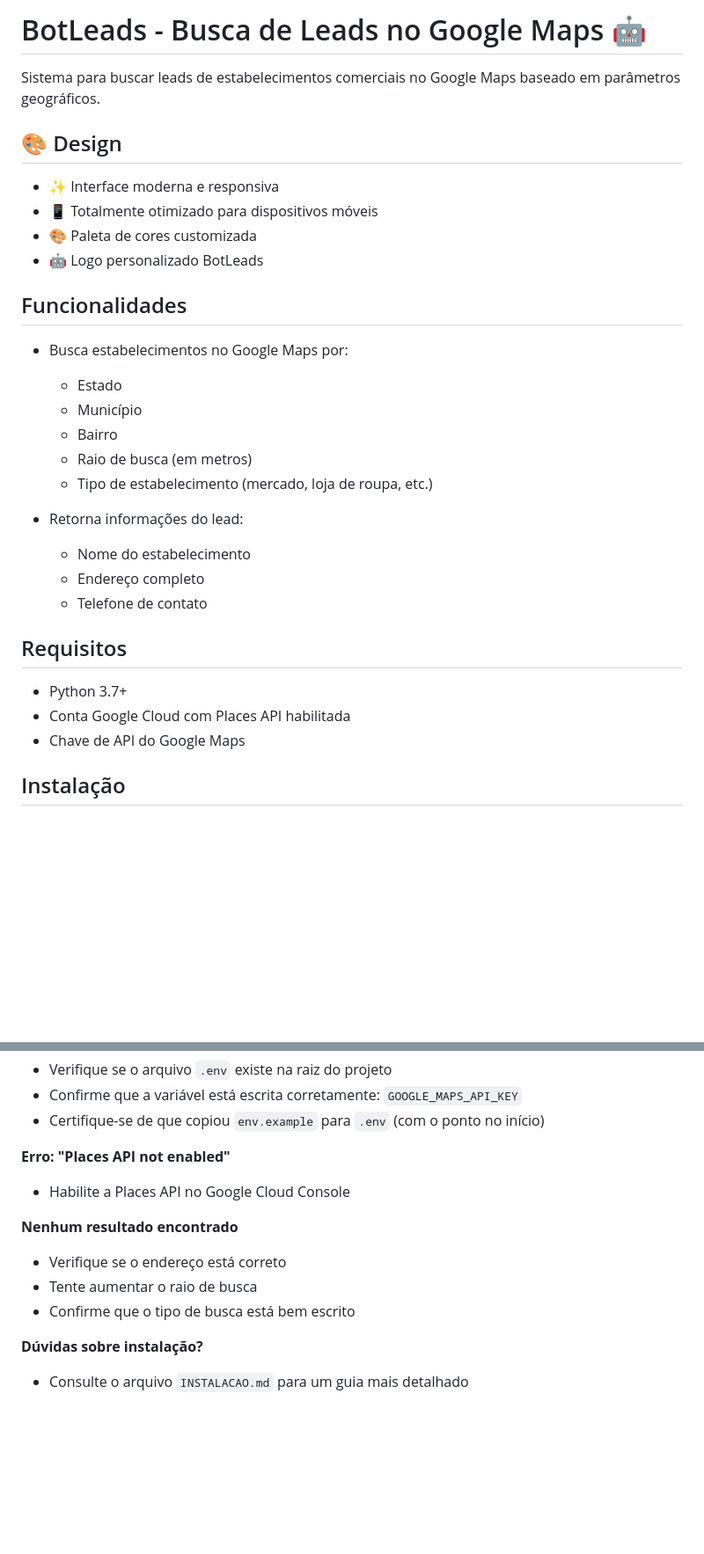
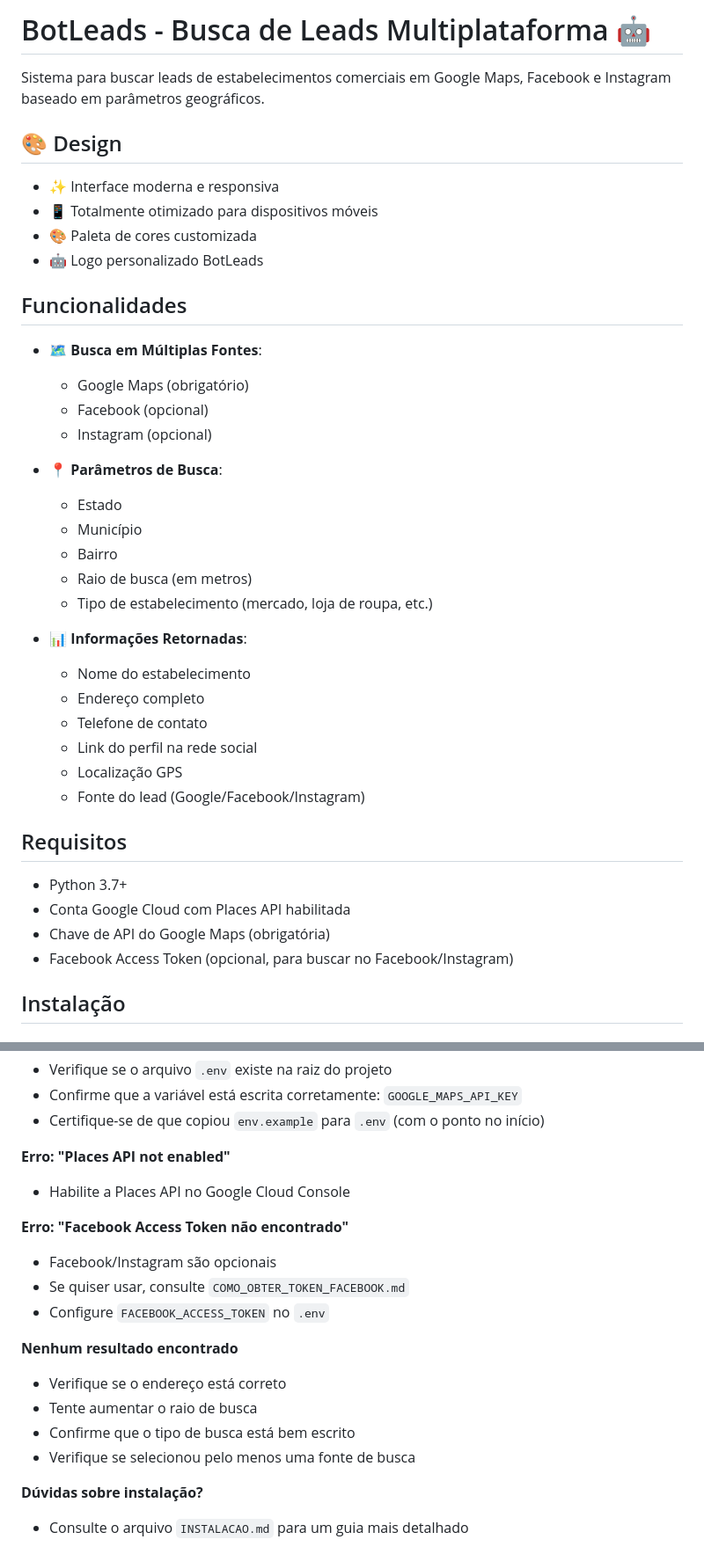
Before and after one commit to dlenergiasolarpa-netizen/BotLeads, a Markdown page: README.md, 2 parts joined by grey strips. Shown at 88% size. Rendered like a GitHub page; blank space fills up the shorter version.

Commit message:
Atualiza README com informações sobre Facebook e Instagram

```diff
--- a/README.md
+++ b/README.md
@@ -1,6 +1,6 @@
-# BotLeads - Busca de Leads no Google Maps 🤖
+# BotLeads - Busca de Leads Multiplataforma 🤖
 
-Sistema para buscar leads de estabelecimentos comerciais no Google Maps baseado em parâmetros geográficos.
+Sistema para buscar leads de estabelecimentos comerciais em Google Maps, Facebook e Instagram baseado em parâmetros geográficos.
 
 ## 🎨 Design
 
@@ -11,23 +11,32 @@ Sistema para buscar leads de estabelecimentos comerciais no Google Maps baseado
 
 ## Funcionalidades
 
-- Busca estabelecimentos no Google Maps por:
+- 🗺️ **Busca em Múltiplas Fontes**:
+  - Google Maps (obrigatório)
+  - Facebook (opcional)
+  - Instagram (opcional)
+
+- 📍 **Parâmetros de Busca**:
   - Estado
   - Município
   - Bairro
   - Raio de busca (em metros)
   - Tipo de estabelecimento (mercado, loja de roupa, etc.)
 
-- Retorna informações do lead:
+- 📊 **Informações Retornadas**:
   - Nome do estabelecimento
   - Endereço completo
   - Telefone de contato
+  - Link do perfil na rede social
+  - Localização GPS
+  - Fonte do lead (Google/Facebook/Instagram)
 
 ## Requisitos
 
 - Python 3.7+
 - Conta Google Cloud com Places API habilitada
-- Chave de API do Google Maps
+- Chave de API do Google Maps (obrigatória)
+- Facebook Access Token (opcional, para buscar no Facebook/Instagram)
 
 ## Instalação
 
@@ -234,10 +248,16 @@ BotLeads/
 **Erro: "Places API not enabled"**
 - Habilite a Places API no Google Cloud Console
 
+**Erro: "Facebook Access Token não encontrado"**
+- Facebook/Instagram são opcionais
+- Se quiser usar, consulte `COMO_OBTER_TOKEN_FACEBOOK.md`
+- Configure `FACEBOOK_ACCESS_TOKEN` no `.env`
+
 **Nenhum resultado encontrado**
 - Verifique se o endereço está correto
 - Tente aumentar o raio de busca
 - Confirme que o tipo de busca está bem escrito
+- Verifique se selecionou pelo menos uma fonte de busca
 
 **Dúvidas sobre instalação?**
 - Consulte o arquivo `INSTALACAO.md` para um guia mais detalhado
```
Also changed, not shown: other parts of README.md (+7 -2 lines).
